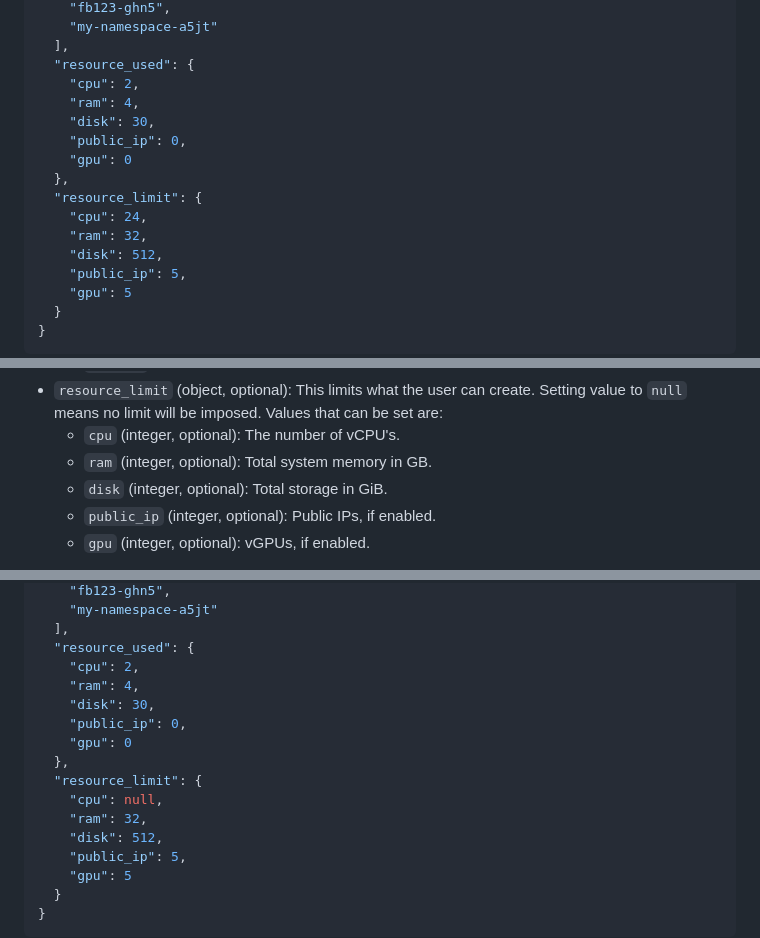
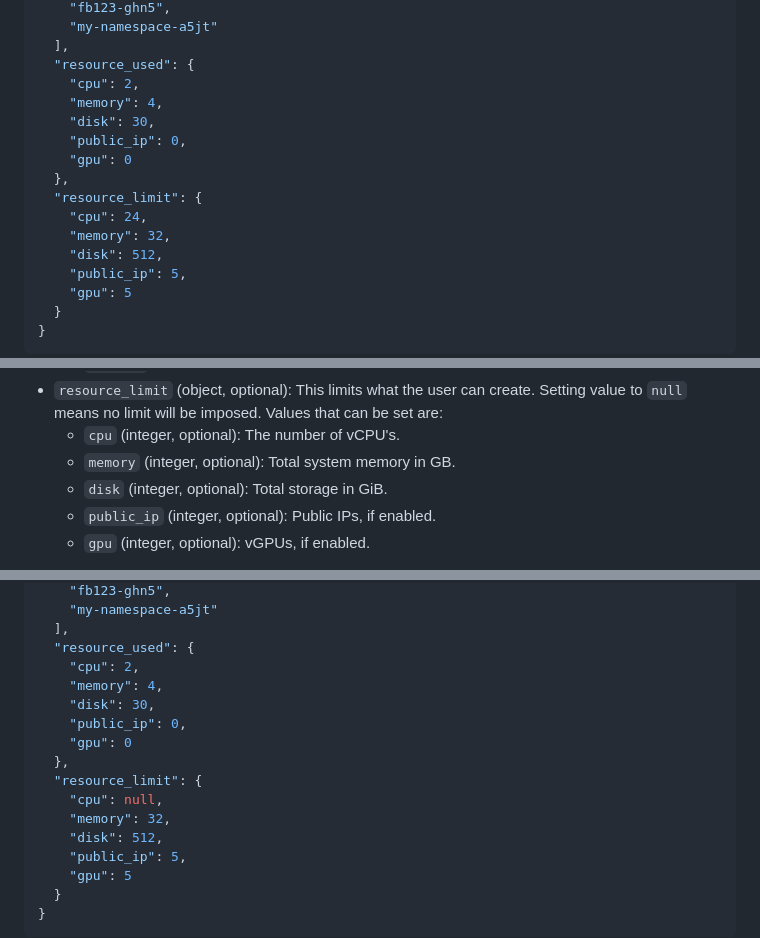
Before and after one commit to osiris-cloud/osiris-cloud, a Markdown page: docs/api/user.md, 3 parts joined by grey strips. GitHub-like rendering.

Commit message:
renaming ram to memory

```diff
--- a/docs/api/user.md
+++ b/docs/api/user.md
@@ -39,14 +39,14 @@ Sample Output:
   ],
   "resource_used": {
     "cpu": 2,
-    "ram": 4,
+    "memory": 4,
     "disk": 30,
     "public_ip": 0,
     "gpu": 0
   },
   "resource_limit": {
     "cpu": 24,
-    "ram": 32,
+    "memory": 32,
     "disk": 512,
     "public_ip": 5,
     "gpu": 5
@@ -88,7 +88,7 @@ Request body parameters:
 + `resource_limit` (object, optional): This limits what the user can create. Setting value to `null` means no limit
   will be imposed. Values that can be set are:
     + `cpu` (integer, optional): The number of vCPU's.
-    + `ram` (integer, optional): Total system memory in GB.
+    + `memory` (integer, optional): Total system memory in GB.
     + `disk` (integer, optional): Total storage in GiB.
     + `public_ip` (integer, optional): Public IPs, if enabled.
     + `gpu` (integer, optional): vGPUs, if enabled.
@@ -130,14 +130,14 @@ Sample Output:
   ],
   "resource_used": {
     "cpu": 2,
-    "ram": 4,
+    "memory": 4,
     "disk": 30,
     "public_ip": 0,
     "gpu": 0
   },
   "resource_limit": {
     "cpu": null,
-    "ram": 32,
+    "memory": 32,
     "disk": 512,
     "public_ip": 5,
     "gpu": 5
```
